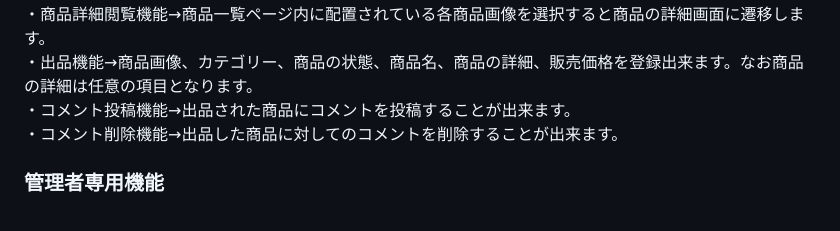
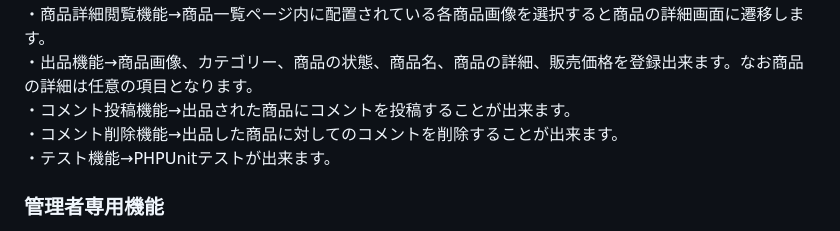
Before and after one commit to Chayney/coachtech, a Markdown page: README.md, the part around the change. Drawn GitHub-style.

```diff
--- a/README.md
+++ b/README.md
@@ -33,6 +33,7 @@ Laravel学習のまとめとして作成いたしました。提示された要
 ・出品機能→商品画像、カテゴリー、商品の状態、商品名、商品の詳細、販売価格を登録出来ます。なお商品の詳細は任意の項目となります。
 ・コメント投稿機能→出品された商品にコメントを投稿することが出来ます。
 ・コメント削除機能→出品した商品に対してのコメントを削除することが出来ます。
+・テスト機能→PHPUnitテストが出来ます。
 
 ### 管理者専用機能
 ・ユーザー削除機能→管理者専用ユーザー一覧ページよりユーザー情報の削除が可能です。
```
